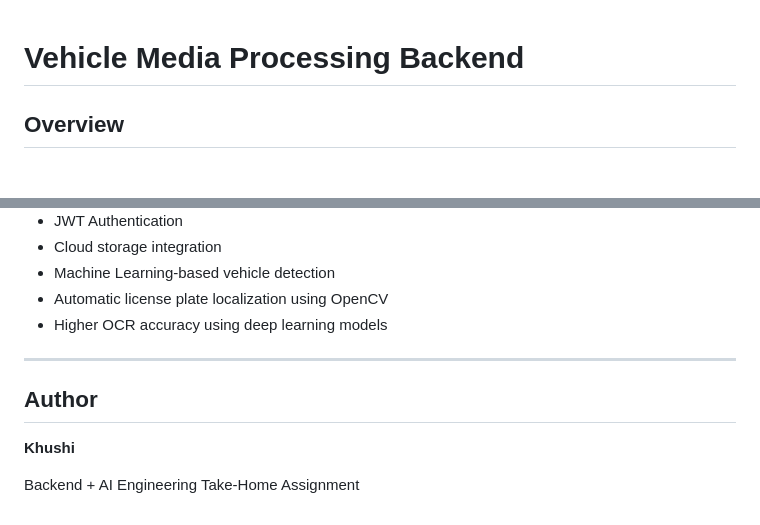
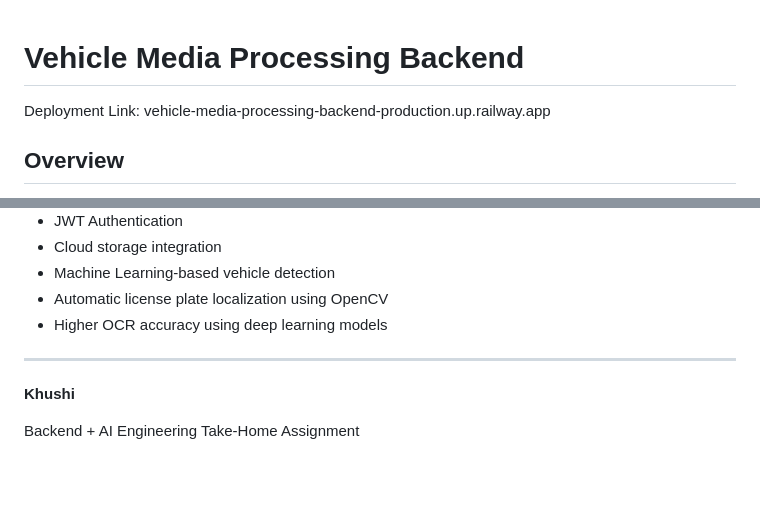
Before and after one commit to khushiramesh/vehicle-media-processing-backend, a Markdown page: README.md, 2 parts joined by grey strips. Rendered like a GitHub page; blank space fills up the shorter version.

Commit message:
Add deployment link to README
Added deployment link to the README file.

```diff
--- a/README.md
+++ b/README.md
@@ -1,4 +1,6 @@
 # Vehicle Media Processing Backend
+
+Deployment Link: vehicle-media-processing-backend-production.up.railway.app
 
 ## Overview
 
@@ -238,7 +240,6 @@ Features include:
 
 ---
 
-## Author
 
 **Khushi**
 
```
